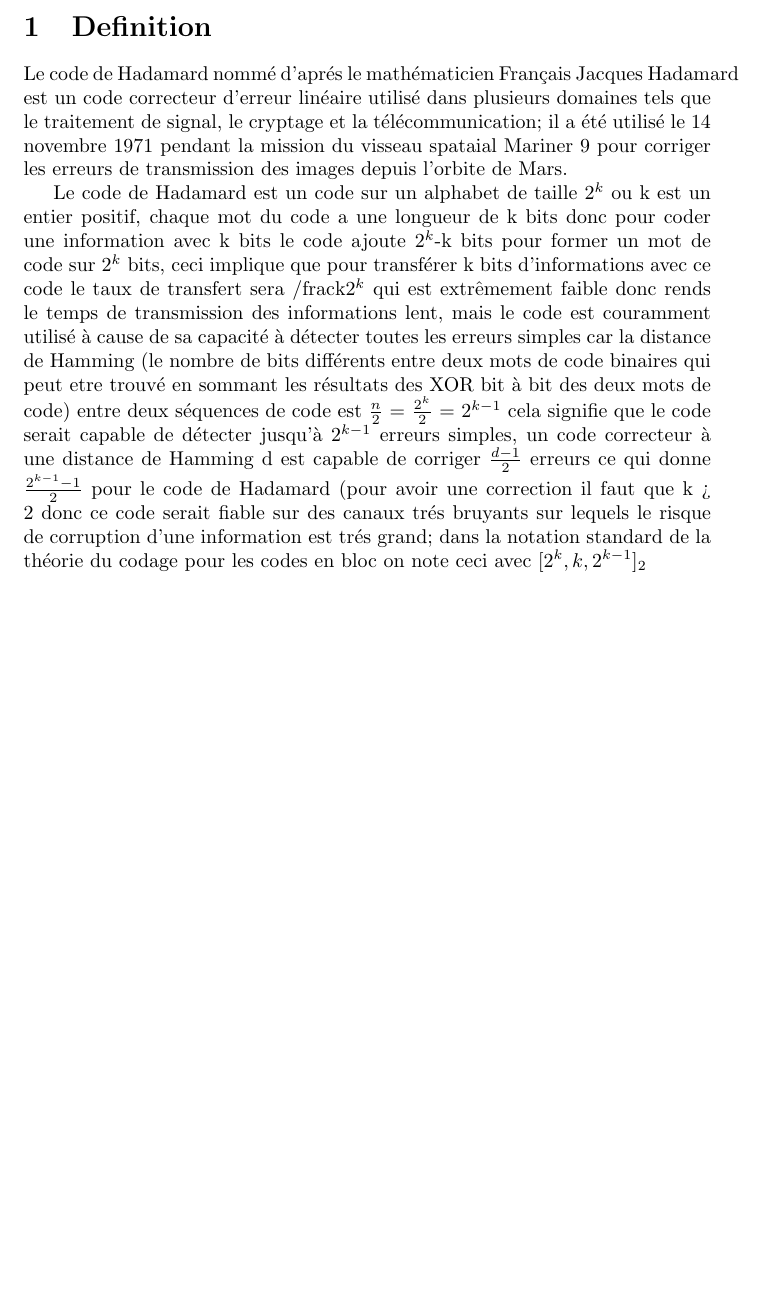
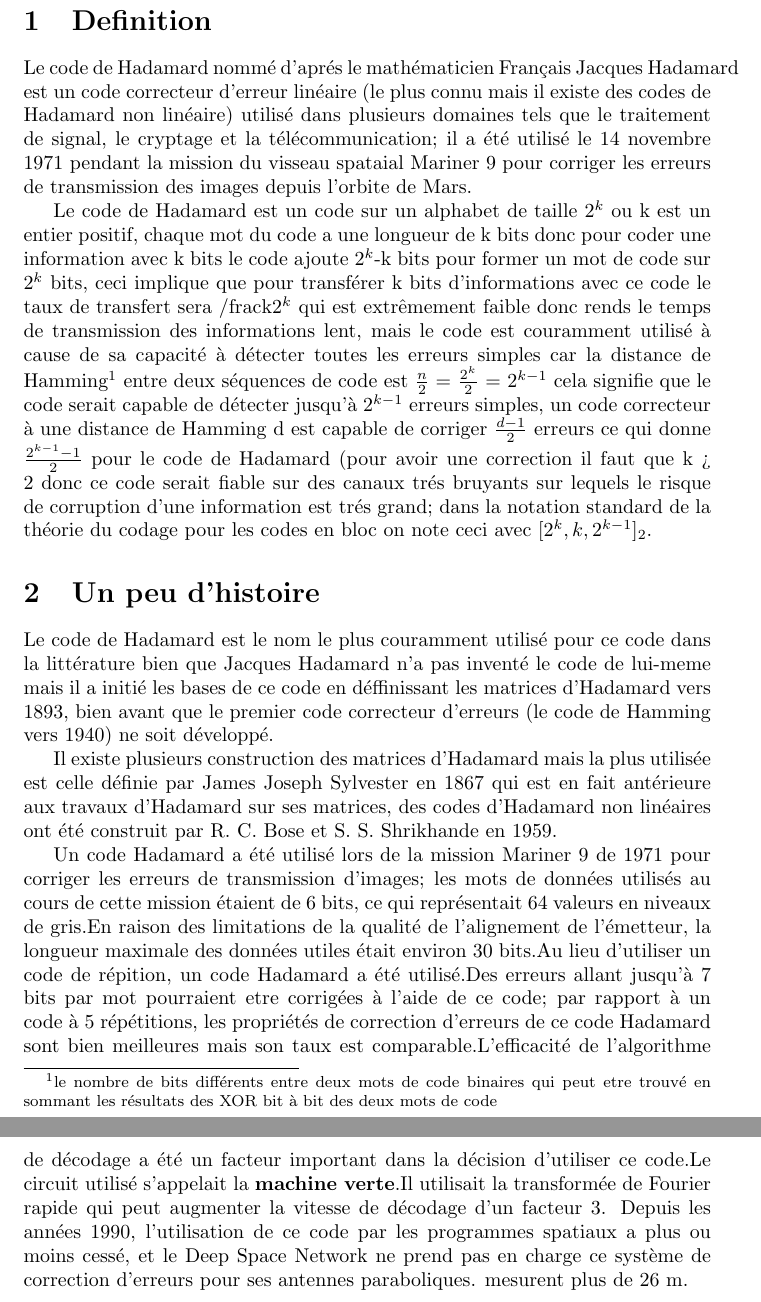
Before and after one commit to yactam/hadamard, a LaTeX document (article/hadamard.tex): part of the page before the commit and two parts of pages 3 and 4 of 4 after it, the two joined at a grey line, cut so that both start at the same text, the shorter picture padded with empty space. Compiled offline with pdfLaTeX.

Commit message:
un peu d'histoire

```diff
--- a/article/hadamard.tex
+++ b/article/hadamard.tex
@@ -9,7 +12,8 @@
 
 \section{Definition}
 Le code de Hadamard nommé d'aprés le mathématicien Français Jacques
-Hadamard est un code correcteur d'erreur linéaire utilisé dans plusieurs
+Hadamard est un code correcteur d'erreur linéaire (le plus connu mais il
+existe des codes de Hadamard non linéaire) utilisé dans plusieurs
 domaines tels que le traitement de signal, le cryptage et la
 télécommunication; il a été utilisé le 14 novembre 1971 pendant la mission
 du visseau spataial Mariner 9 pour corriger les erreurs de transmission des
@@ -22,16 +26,47 @@ de code sur $2^k$ bits, ceci implique que pour transférer k bits
 d'informations avec ce code le taux de transfert sera /frac{k}{$2^k$} qui
 est extrêmement faible donc rends le temps de transmission des informations
 lent, mais le code est couramment utilisé à cause de sa capacité à détecter
-toutes les erreurs simples car la distance de Hamming (le nombre de bits
-différents entre deux mots de code binaires qui peut etre trouvé en sommant
-les résultats des XOR bit à bit des deux mots de code) entre deux séquences
-de code est $\frac{n}{2}$ = $\frac{2^k}{2}$ = $2^{k-1}$ cela signifie que
-le code serait capable de détecter jusqu'à $2^{k-1}$ erreurs simples, un
-code correcteur à une distance de Hamming d est capable de corriger
-$\frac{d-1}{2}$ erreurs ce qui donne $\frac{2^{k-1}-1}{2}$ pour le code de
-Hadamard (pour avoir une correction il faut que k > 2 donc ce code serait
-fiable sur des canaux trés bruyants sur lequels le risque de corruption
-d'une information est trés grand; dans la notation standard de la théorie
-du codage pour les codes en bloc on note ceci avec $[2^k, k, 2^{k-1}]_2$
+toutes les erreurs simples car la distance de Hamming\footnote{le nombre
+de bits différents entre deux mots de code binaires qui peut etre trouvé en
+sommant les résultats des XOR bit à bit des deux mots de code} entre deux séquences de code est $\frac{n}{2}$ = $\frac{2^k}{2}$ = $2^{k-1}$ cela
+signifie que le code serait capable de détecter jusqu'à $2^{k-1}$ erreurs
+simples, un code correcteur à une distance de Hamming d est capable de
+corriger $\frac{d-1}{2}$ erreurs ce qui donne $\frac{2^{k-1}-1}{2}$ pour le
+code de Hadamard (pour avoir une correction il faut que k > 2 donc ce code
+serait fiable sur des canaux trés bruyants sur lequels le risque de
+corruption d'une information est trés grand; dans la notation standard de
+la théorie du codage pour les codes en bloc on note ceci avec
+$[2^k, k, 2^{k-1}]_2$.
+
+\section{Un peu d'histoire}
+Le code de Hadamard est le nom le plus couramment utilisé pour ce code dans
+la littérature bien que Jacques Hadamard n'a pas inventé le code de
+lui-meme mais il a initié les bases de ce code en déffinissant les matrices
+d'Hadamard vers 1893, bien avant que le premier code correcteur d'erreurs
+(le code de Hamming vers 1940) ne soit développé.
+
+Il existe plusieurs construction des matrices d'Hadamard mais la plus
+utilisée est celle définie par James Joseph Sylvester en 1867 qui est en
+fait antérieure aux travaux d'Hadamard sur ses matrices, des codes
+d'Hadamard non linéaires ont été construit par R. C. Bose et S. S.
+Shrikhande en 1959.
+
+Un code Hadamard a été utilisé lors de la mission Mariner 9 de 1971 pour
+corriger les erreurs de transmission d'images; les mots de données
+utilisés au cours de cette mission étaient de 6 bits, ce qui représentait
+64 valeurs en niveaux de gris.En raison des limitations de la qualité de
+l'alignement de l'émetteur, la longueur maximale des données utiles était
+environ 30 bits.Au lieu d'utiliser un code de répition, un code Hadamard
+a été utilisé.Des erreurs allant jusqu'à 7 bits par mot pourraient etre
+corrigées à l'aide de ce code; par rapport à un code à 5 répétitions, les
+propriétés de correction d'erreurs de ce code Hadamard sont bien meilleures
+mais son taux est comparable.L’efficacité de l’algorithme de décodage a été
+un facteur important dans la décision d’utiliser ce code.Le circuit
+utilisé s'appelait la \textbf{machine verte}.Il utilisait la transformée de
+Fourier rapide qui peut augmenter la vitesse de décodage d'un facteur 3.
+Depuis les années 1990, l'utilisation de ce code par les programmes
+spatiaux a plus ou moins cessé, et le Deep Space Network ne prend pas en
+charge ce système de correction d'erreurs pour ses antennes paraboliques.
+mesurent plus de 26 m.
 
 \end{document}
```
Also changed, not shown: article/hadamard.tex (3 more changed lines).
